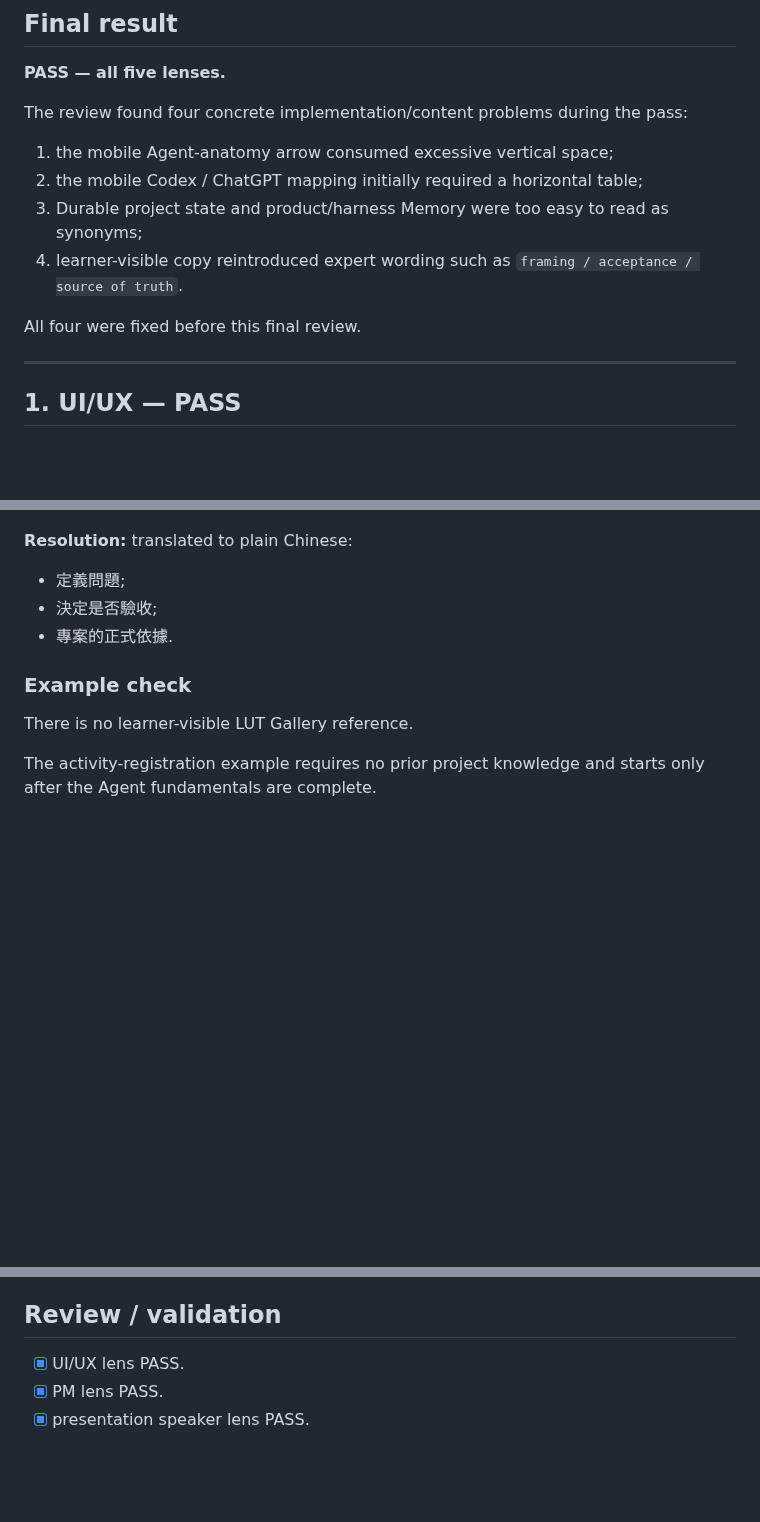
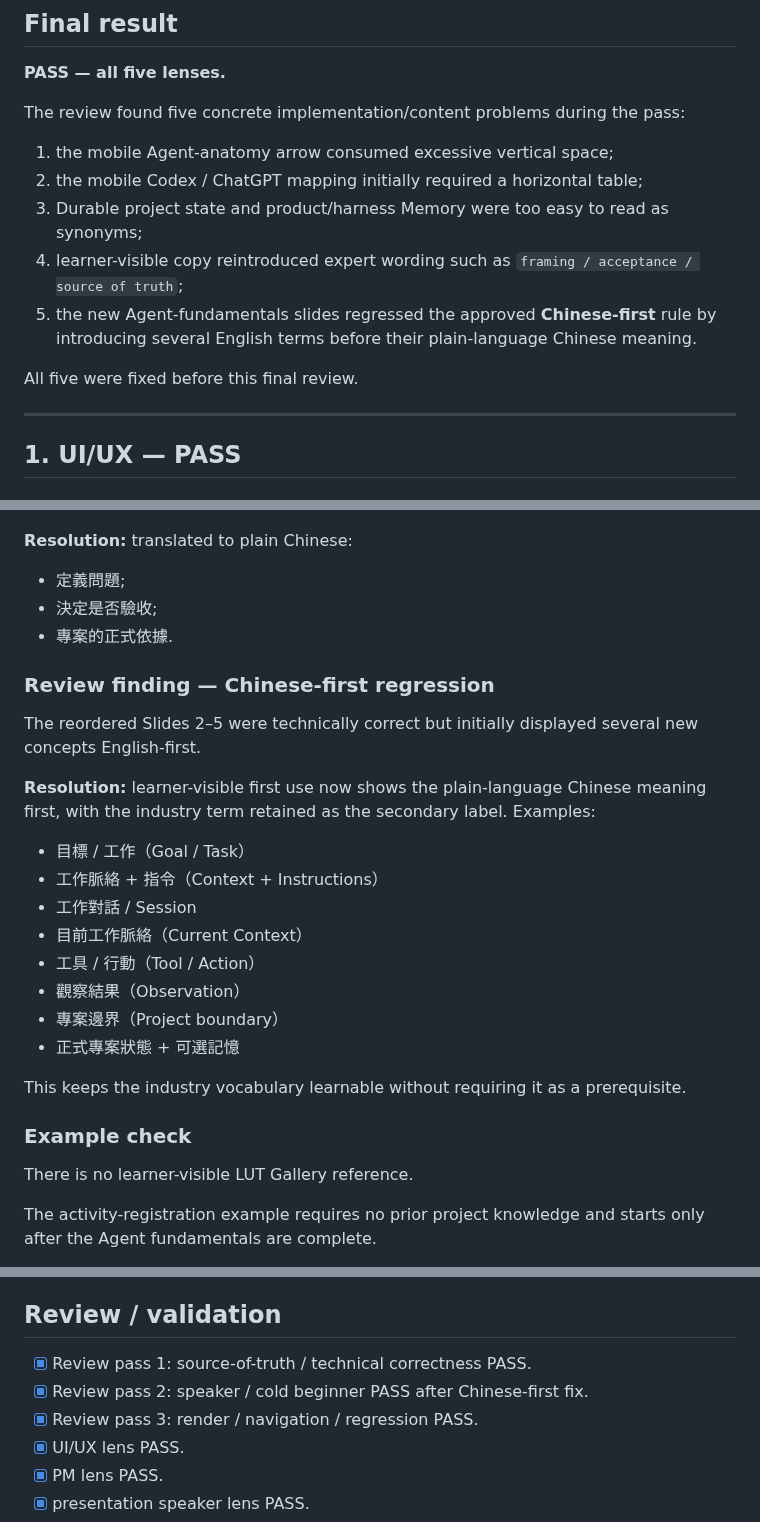
Before and after one commit to world4jason/agent101, a Markdown page: docs/vnext-agent-fundamentals-review.md, 3 parts joined by grey strips. Rendered like a GitHub page; blank space fills up the shorter version.

Commit message:
docs: record final multi-pass #23 review

```diff
--- a/docs/vnext-agent-fundamentals-review.md
+++ b/docs/vnext-agent-fundamentals-review.md
@@ -10,14 +10,15 @@ This review evaluates the **actual learner-visible copy + live HTML/CSS**, not o
 
 **PASS — all five lenses.**
 
-The review found four concrete implementation/content problems during the pass:
+The review found five concrete implementation/content problems during the pass:
 
 1. the mobile Agent-anatomy arrow consumed excessive vertical space;
 2. the mobile Codex / ChatGPT mapping initially required a horizontal table;
 3. Durable project state and product/harness Memory were too easy to read as synonyms;
-4. learner-visible copy reintroduced expert wording such as `framing / acceptance / source of truth`.
+4. learner-visible copy reintroduced expert wording such as `framing / acceptance / source of truth`;
+5. the new Agent-fundamentals slides regressed the approved **Chinese-first** rule by introducing several English terms before their plain-language Chinese meaning.
 
-All four were fixed before this final review.
+All five were fixed before this final review.
 
 ---
 
@@ -229,6 +230,23 @@ Learner-visible copy temporarily reintroduced:
 - 決定是否驗收;
 - 專案的正式依據.
 
+### Review finding — Chinese-first regression
+
+The reordered Slides 2–5 were technically correct but initially displayed several new concepts English-first.
+
+**Resolution:** learner-visible first use now shows the plain-language Chinese meaning first, with the industry term retained as the secondary label. Examples:
+
+- 目標 / 工作（Goal / Task）
+- 工作脈絡 + 指令（Context + Instructions）
+- 工作對話 / Session
+- 目前工作脈絡（Current Context）
+- 工具 / 行動（Tool / Action）
+- 觀察結果（Observation）
+- 專案邊界（Project boundary）
+- 正式專案狀態 + 可選記憶
+
+This keeps the industry vocabulary learnable without requiring it as a prerequisite.
+
 ### Example check
 
 There is no learner-visible LUT Gallery reference.
@@ -355,6 +373,9 @@ Final release still requires #14 to rerun these checks after #23 merges.
 - [x] No new build step / runtime dependency.
 
 ## Review / validation
+- [x] Review pass 1: source-of-truth / technical correctness PASS.
+- [x] Review pass 2: speaker / cold beginner PASS after Chinese-first fix.
+- [x] Review pass 3: render / navigation / regression PASS.
 - [x] UI/UX lens PASS.
 - [x] PM lens PASS.
 - [x] presentation speaker lens PASS.
```
